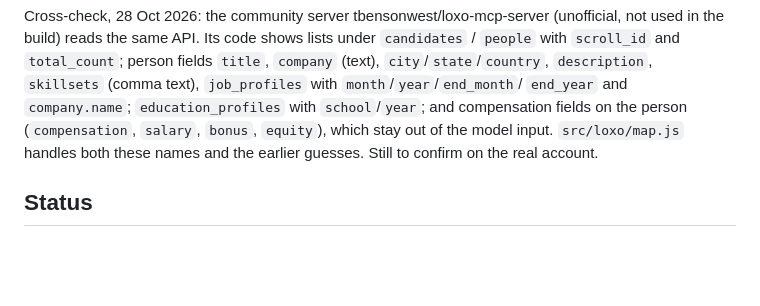
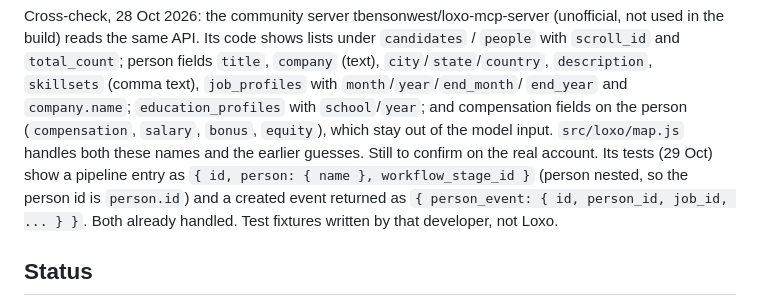
Before and after one commit to unfollowdesigns-commits/Weaver, a Markdown page: CLAUDE.md, the part around the change. Drawn GitHub-style; blank space fills up the shorter version.

Commit message:
Project notes
Co-Authored-By: Claude Opus 5.5 <noreply@anthropic.com>
Claude-Session: https://claude.ai/code/session_01BgqsNobCjUrGUxgk2M1fxf

```diff
--- a/CLAUDE.md
+++ b/CLAUDE.md
@@ -180,6 +180,10 @@ fields `title`, `company` (text), `city`/`state`/`country`, `description`,
 and compensation fields on the person (`compensation`, `salary`, `bonus`,
 `equity`), which stay out of the model input. `src/loxo/map.js` handles both
 these names and the earlier guesses. Still to confirm on the real account.
+Its tests (29 Oct) show a pipeline entry as `{ id, person: { name },
+workflow_stage_id }` (person nested, so the person id is `person.id`) and a
+created event returned as `{ person_event: { id, person_id, job_id, ... } }`.
+Both already handled. Test fixtures written by that developer, not Loxo.
 
 ## Status
 
```
